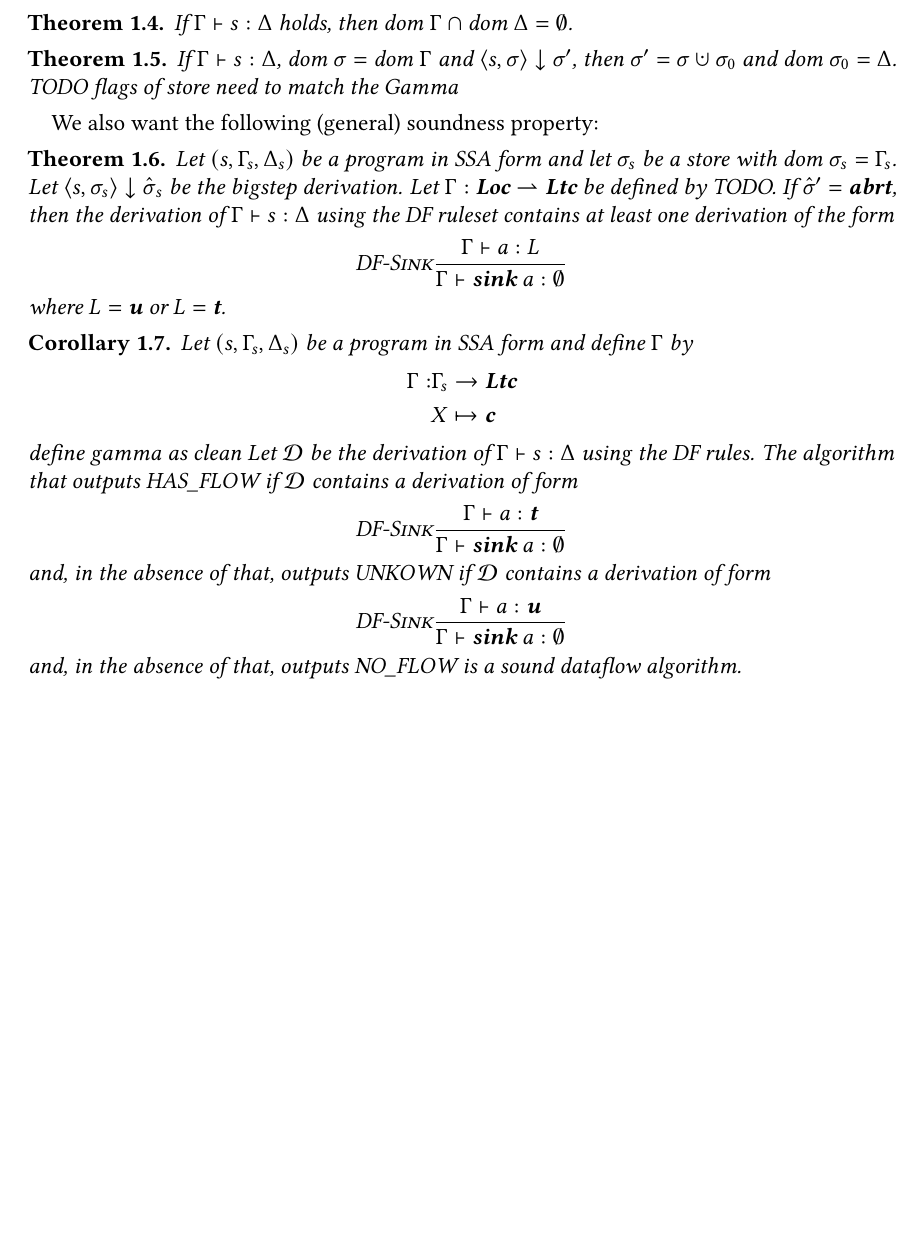
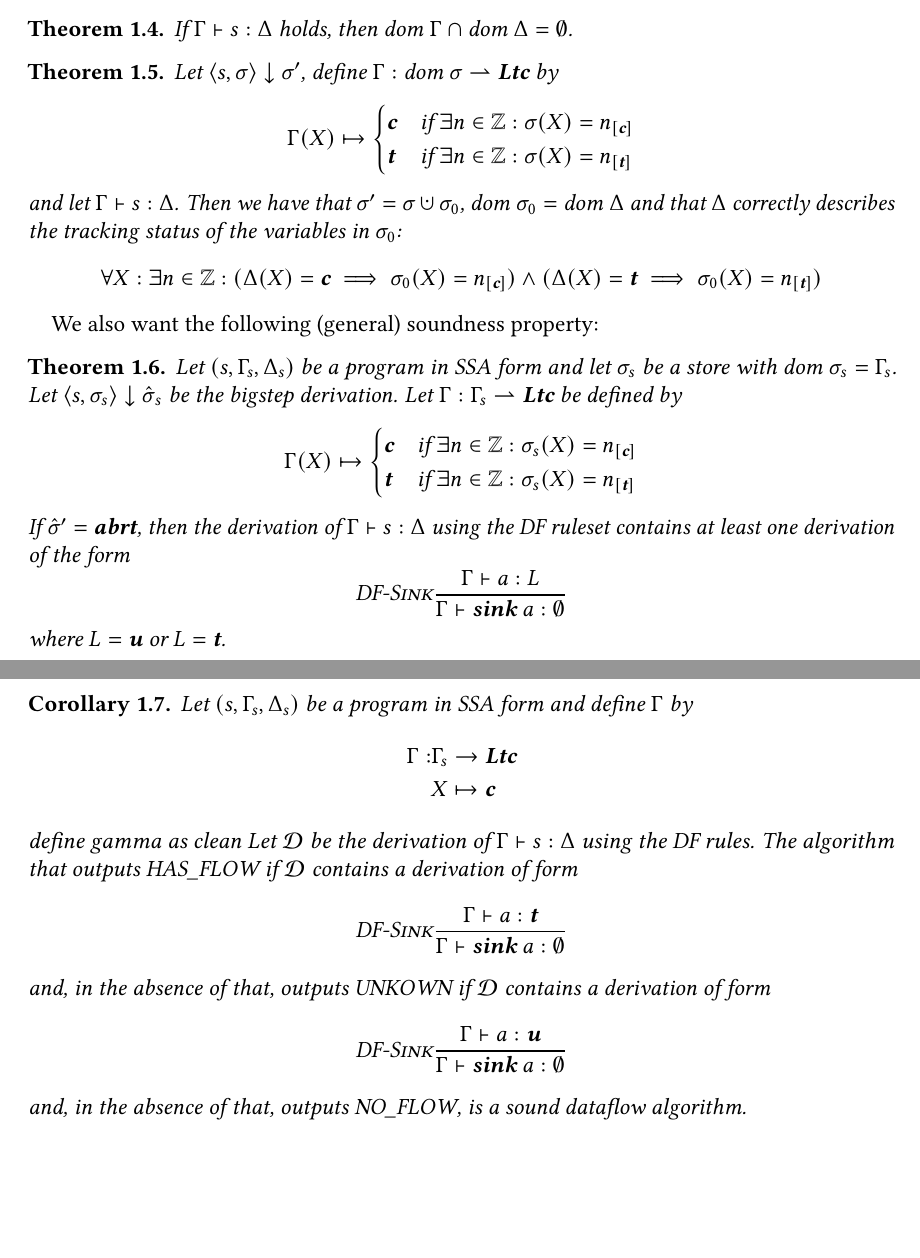
Before and after one commit to criemen/semantics-project-report, a LaTeX paper (main.tex, which reads 2.5-dataflow-formalization.tex): part of page 9 of 10 before the commit and two parts of pages 9 and 10 of 11 after it, the two joined at a grey line, cut so that both start at the same text, the shorter picture padded with empty space. Compiled offline with pdfLaTeX.

Commit message:
Address TODOs in code.

```diff
--- a/2.5-dataflow-formalization.tex
+++ b/2.5-dataflow-formalization.tex
@@ -500,10 +500,21 @@ We have the following properties of these rules:
 \end{theorem}
 
 \begin{theorem}
-    If $\typestep{\Gamma}{s}{\Delta}$, $\dom\store = \dom\Gamma$ and
-    $\bigstep{s}{\store}{\store'}$, then $\store' = \store \dunion \store_0$
-    and $\dom{\store_0} = \Delta$.
-    TODO flags of store need to match the Gamma
+    Let $\bigstep{s}{\store}{\store'}$, define $\Gamma: \dom\store \partialf \lattice$ by
+    \begin{align*}
+        \Gamma(X) \mapsto \begin{cases}
+            \lclean & \text{if $\exists n \in \Z: \store(X) = \clean$}\\
+            \ltracked & \text{if $\exists n \in \Z: \store(X) = \tracked{}$}\\
+        \end{cases}
+    \end{align*}
+    and let $\typestep{\Gamma}{s}{\Delta}$.
+    Then we have that $\store' = \store \dunion \store_0$,
+    $\dom\store_0 = \dom\Delta$
+    and that $\Delta$ correctly describes the tracking status of the variables in $\store_0$:
+    \begin{align*}
+        \forall X: \exists n \in \Z: (\Delta(X) = \lclean \implies \store_0(X) = \clean)
+        \land (\Delta(X) = \ltracked \implies \store_0(X) = \tracked)
+    \end{align*}
 \end{theorem}
 
 We also want the following (general) soundness property:
@@ -511,7 +522,13 @@ We also want the following (general) soundness property:
     Let $(s, \Gamma_s, \Delta_s)$ be a program in SSA form and let $\store_s$ be a store
     with $\dom\store_s = \Gamma_s$.
     Let $\bigstep{s}{\store_s}{\excstore{}_s}$ be the bigstep derivation.
-    Let $\Gamma: \Loc \partialf \lattice$ be defined by TODO.
+    Let $\Gamma: \Gamma_s \partialf \lattice$ be defined by
+    \begin{align*}
+        \Gamma(X) \mapsto \begin{cases}
+            \lclean & \text{if $\exists n \in \Z: \store_s(X) = \clean$}\\
+            \ltracked & \text{if $\exists n \in \Z: \store_s(X) = \tracked{}$}\\
+        \end{cases}
+    \end{align*}
     If $\excstore{}' = \exception$, then
     the derivation of $\typestep{\Gamma}{s}{\Delta}$ using the DF ruleset
     contains at least one derivation of the form
```
Also changed, not shown: 2.5-dataflow-formalization.tex (2 more changed lines).
